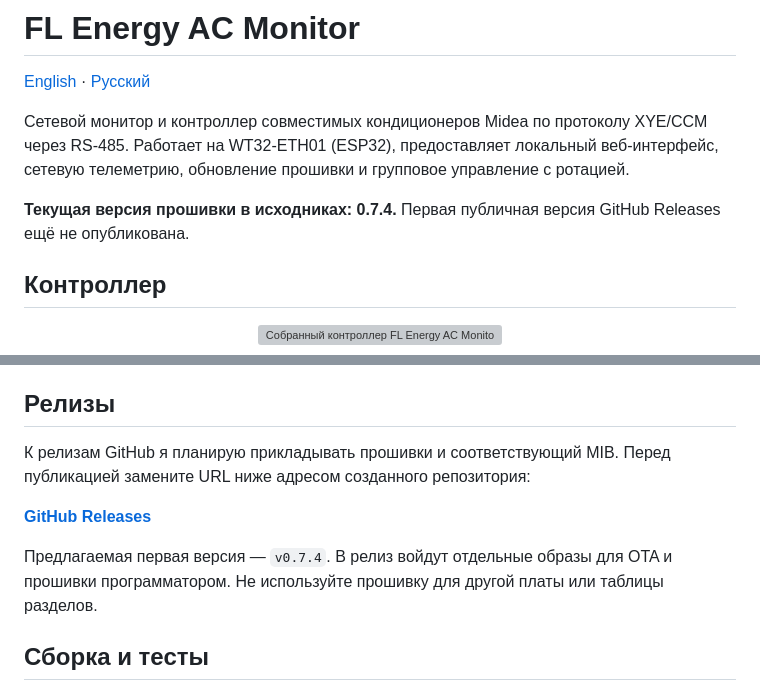
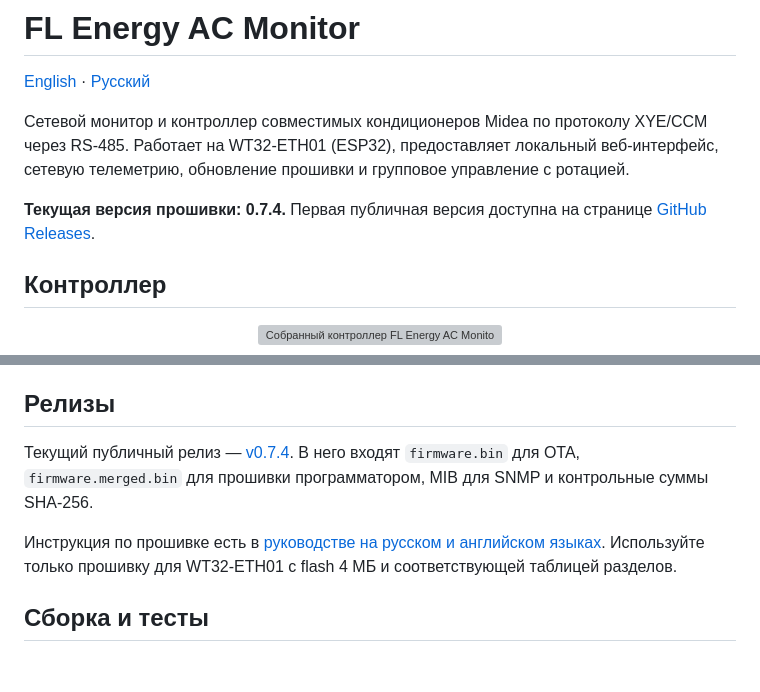
Before and after one commit to Slavikeks/FL_Energy_ACMonitor, a Markdown page: README.ru.md, 2 parts joined by grey strips. Rendered like a GitHub page; blank space fills up the shorter version; grey boxes are pictures that could not be loaded.

```diff
--- a/README.ru.md
+++ b/README.ru.md
@@ -4,7 +4,7 @@
 
 Сетевой монитор и контроллер совместимых кондиционеров Midea по протоколу XYE/CCM через RS-485. Работает на WT32-ETH01 (ESP32), предоставляет локальный веб-интерфейс, сетевую телеметрию, обновление прошивки и групповое управление с ротацией.
 
-**Текущая версия прошивки в исходниках: 0.7.4.** Первая публичная версия GitHub Releases ещё не опубликована.
+**Текущая версия прошивки: 0.7.4.** Первая публичная версия доступна на странице [GitHub Releases](https://github.com/Slavikeks/FL_Energy_ACMonitor/releases/tag/v0.7.4).
 
 ## Контроллер
 
@@ -57,11 +57,9 @@
 
 ## Релизы
 
-К релизам GitHub я планирую прикладывать прошивки и соответствующий MIB. Перед публикацией замените URL ниже адресом созданного репозитория:
+Текущий публичный релиз — [v0.7.4](https://github.com/Slavikeks/FL_Energy_ACMonitor/releases/tag/v0.7.4). В него входят `firmware.bin` для OTA, `firmware.merged.bin` для прошивки программатором, MIB для SNMP и контрольные суммы SHA-256.
 
-**[GitHub Releases](https://github.com/Slavikeks/FL_Energy_ACMonitor/releases)**
-
-Предлагаемая первая версия — `v0.7.4`. В релиз войдут отдельные образы для OTA и прошивки программатором. Не используйте прошивку для другой платы или таблицы разделов.
+Инструкция по прошивке есть в [руководстве на русском и английском языках](docs/FLASHING.md). Используйте только прошивку для WT32-ETH01 с flash 4 МБ и соответствующей таблицей разделов.
 
 ## Сборка и тесты
 
```
Also changed, not shown: README.md (+3 -5 lines).
